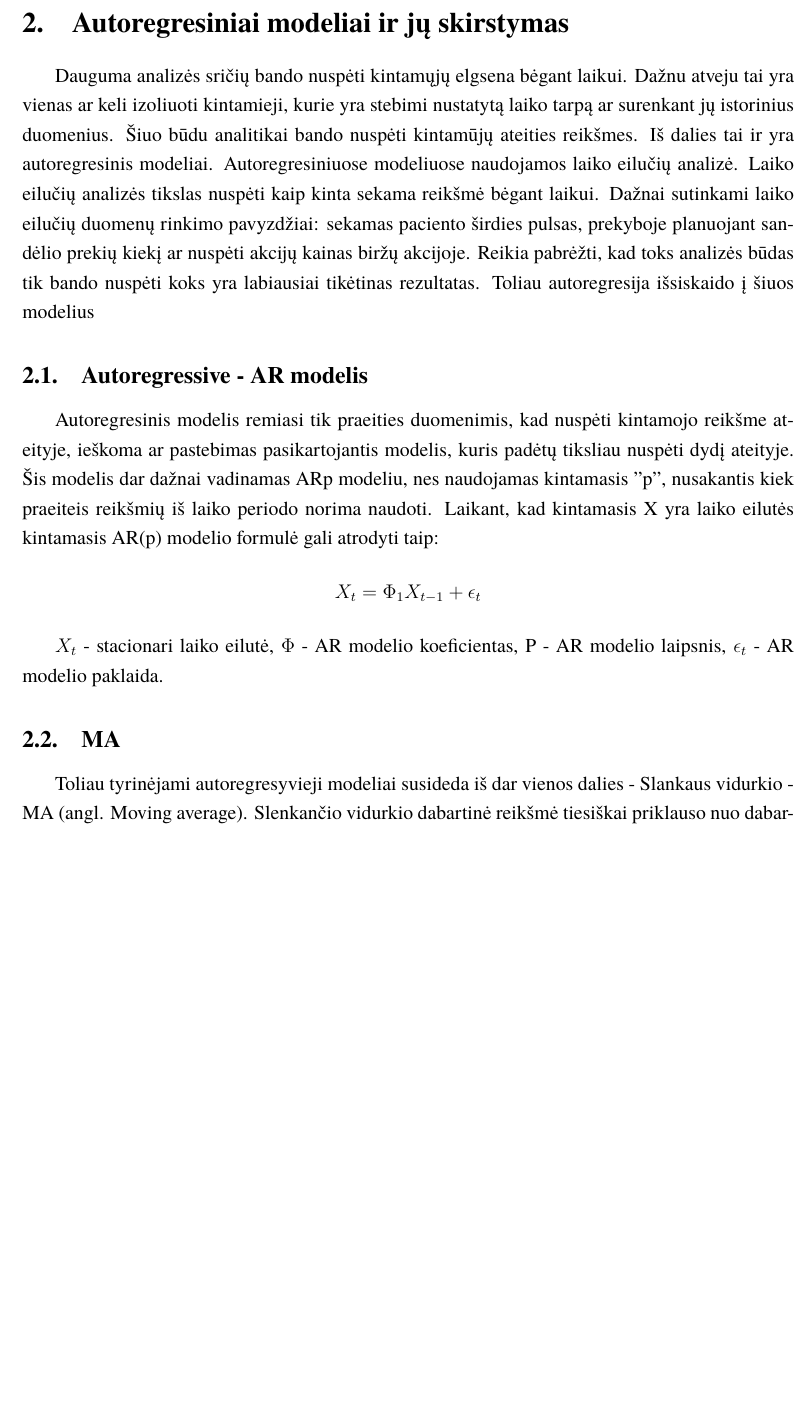
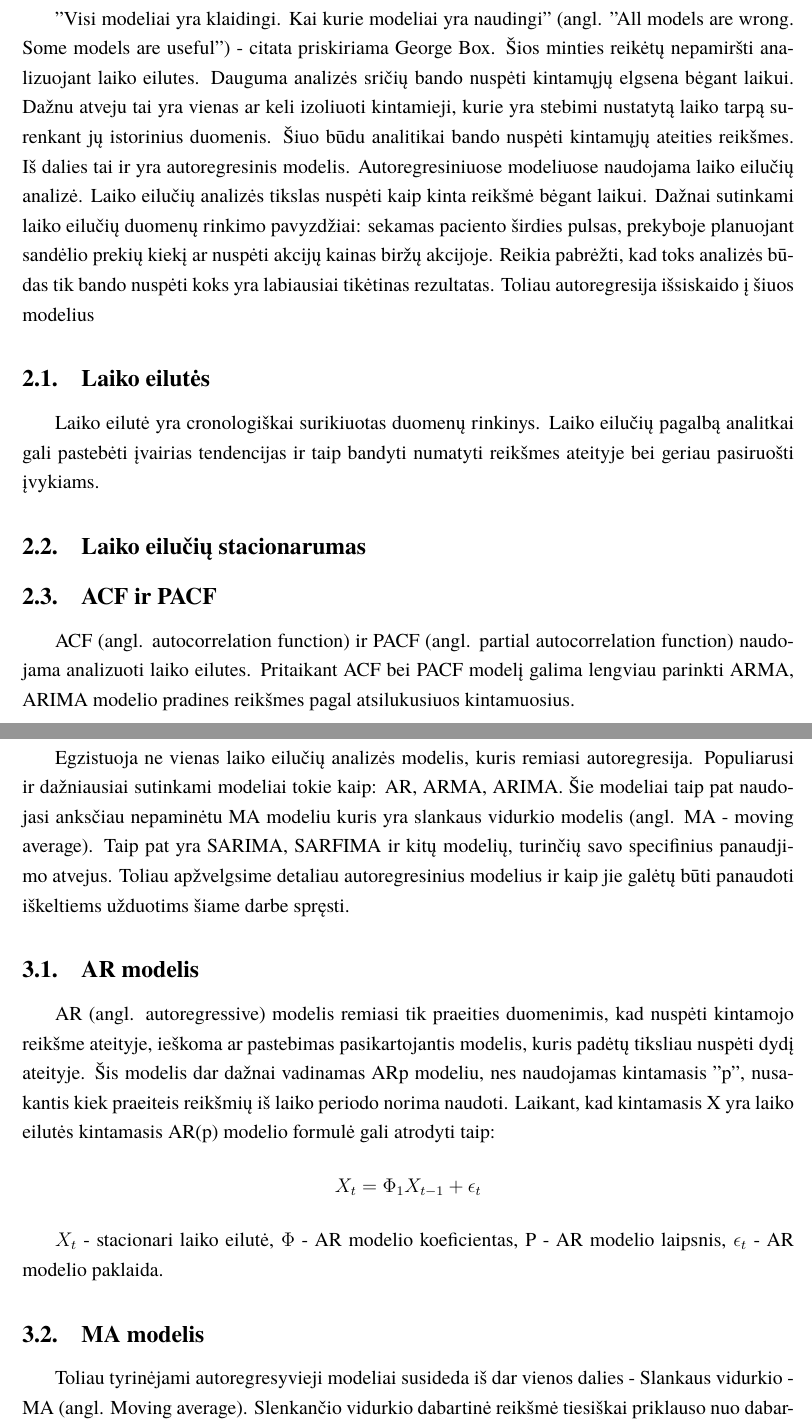
Before and after one commit to borada-bit/kursinis, a LaTeX document (kursinis.tex): part of page 7 of 14 before the commit and two parts of pages 7 and 8 of 16 after it, the two joined at a grey line, cut at the place of the change, the shorter picture padded with empty space. Compiled offline with XeLaTeX; a missing font is replaced by an installed copy or a similar font.

Commit message:
[UPD] structure and sections

```diff
--- a/kursinis.tex
+++ b/kursinis.tex
@@ -169,28 +168,46 @@ nuo nulio.
 Kadangi tinklas yra testinis, jame prekiauja mažiau žmonių, šiame tyrime apsiribojama prekiauti šiomis poromis rinkoje: i) BTC/BUSD, ii) LTC/BUSD, iii) XRP/BUSD,
 iv) BNB/BTC ir v) ETH/BTC
 
-% PAŠNEKĖTI IŠ PRAŽDIŲ APIE LAIKO EILUTES???
-% stacionari vs non stacionari
+% interpolation vs extrapolation?
+\section{Laiko eilučių analizė}
+"Visi modeliai yra klaidingi. Kai kurie modeliai yra naudingi" (angl. "All models are wrong. Some models are useful") - citata priskiriama George Box. Šios minties
+reikėtų nepamiršti analizuojant laiko eilutes. Dauguma analizės sričių bando nuspėti kintamųjų elgsena bėgant laikui. Dažnu atveju tai yra vienas ar keli izoliuoti
+kintamieji, kurie yra stebimi nustatytą laiko tarpą surenkant jų istorinius duomenis. Šiuo būdu analitikai bando nuspėti kintamųjų ateities reikšmes. Iš dalies tai
+ir yra autoregresinis modelis. Autoregresiniuose modeliuose naudojama laiko eilučių analizė. Laiko eilučių analizės tikslas nuspėti kaip kinta reikšmė bėgant laikui.
+Dažnai sutinkami laiko eilučių duomenų rinkimo pavyzdžiai: sekamas paciento širdies pulsas, prekyboje planuojant sandėlio prekių kiekį ar nuspėti akcijų kainas biržų akcijoje.
+Reikia pabrėžti, kad toks analizės būdas tik bando nuspėti koks yra labiausiai tikėtinas rezultatas. Toliau autoregresija išsiskaido į šiuos modelius
+
+\subsection {Laiko eilutės}
+Laiko eilutė yra cronologiškai surikiuotas duomenų rinkinys. Laiko eilučių pagalbą analitkai gali pastebėti įvairias tendencijas ir taip bandyti numatyti reikšmes
+ateityje bei geriau pasiruošti įvykiams.
+%Stationarity implies that taking consecutive samples of data with the same size should have identical covariances regardless of the starting point.
+
+\subsection {Laiko eilučių stacionarumas}
+
+% sources!!!!!!!
+% later after introducing AR models?
+\subsection {ACF ir PACF}
+ACF (angl. autocorrelation function) ir PACF (angl. partial autocorrelation function) naudojama analizuoti laiko eilutes. Pritaikant ACF bei PACF modelį
+galima lengviau parinkti ARMA, ARIMA modelio pradines reikšmes pagal atsilukusiuos kintamuosius.
 
 % autoregression crypto currency predict
 % ar, ar-abs, arima, arfima, sarima
-\section{Autoregresiniai modeliai ir jų skirstymas}
-% interpolation vs extrapolation
-Dauguma analizės sričių bando nuspėti kintamųjų elgsena bėgant laikui. Dažnu atveju tai yra vienas ar keli izoliuoti kintamieji, kurie yra stebimi nustatytą laiko
-tarpą ar surenkant jų istorinius duomenius. Šiuo būdu analitikai bando nuspėti kintamūjų ateities reikšmes. Iš dalies tai ir yra autoregresinis modeliai.
-Autoregresiniuose modeliuose naudojamos laiko eilučių analizė. Laiko eilučių analizės tikslas nuspėti kaip kinta sekama reikšmė bėgant laikui. Dažnai sutinkami laiko eilučių
-duomenų rinkimo pavyzdžiai: sekamas paciento širdies pulsas, prekyboje planuojant sandėlio prekių kiekį ar nuspėti akcijų kainas biržų akcijoje.
-Reikia pabrėžti, kad toks analizės būdas tik bando nuspėti koks yra labiausiai tikėtinas rezultatas. Toliau autoregresija išsiskaido į šiuos modelius
-\subsection{Autoregressive - AR modelis}
-Autoregresinis modelis remiasi tik praeities duomenimis, kad nuspėti kintamojo reikšme ateityje, ieškoma ar pastebimas pasikartojantis modelis, kuris padėtų tiksliau nuspėti dydį ateityje.
-Šis modelis dar dažnai vadinamas ARp modeliu, nes naudojamas kintamasis "p", nusakantis kiek praeiteis reikšmių iš laiko periodo norima naudoti.
-Laikant, kad kintamasis X yra laiko eilutės kintamasis AR(p) modelio formulė gali atrodyti taip:
+\section{Autoregresiniai modeliai}
+Egzistuoja ne vienas laiko eilučių analizės modelis, kuris remiasi autoregresija. Populiarusi ir dažniausiai sutinkami modeliai tokie kaip: AR, ARMA, ARIMA.
+Šie modeliai taip pat naudojasi anksčiau nepaminėtu MA modeliu kuris yra slankaus vidurkio modelis (angl. MA - moving average). Taip pat yra SARIMA, SARFIMA
+ir kitų modelių, turinčių savo specifinius panaudjimo atvejus. Toliau apžvelgsime detaliau autoregresinius modelius ir kaip jie galėtų būti panaudoti
+iškeltiems užduotims šiame darbe spręsti.
+
+\subsection{AR modelis}
+AR (angl. autoregressive) modelis remiasi tik praeities duomenimis, kad nuspėti kintamojo reikšme ateityje, ieškoma ar pastebimas pasikartojantis
+modelis, kuris padėtų tiksliau nuspėti dydį ateityje. Šis modelis dar dažnai vadinamas ARp modeliu, nes naudojamas kintamasis "p", nusakantis kiek praeiteis reikšmių
+iš laiko periodo norima naudoti. Laikant, kad kintamasis X yra laiko eilutės kintamasis AR(p) modelio formulė gali atrodyti taip:
 \[X_{t} = \Phi _{1}X_{t-1}+\epsilon_{t} \]
 
-%\cite{chi2018stock}
+%\cite{chi2018stock} naudojami AR, MA ir ARMA modelio formulėms
 ${X_t}$ - stacionari laiko eilutė, $\Phi$ - AR modelio koeficientas, P - AR modelio laipsnis, $ \epsilon_{t} $ - AR modelio paklaida.
 
-\subsection {MA}
+\subsection {MA modelis}
 Toliau tyrinėjami autoregresyvieji modeliai susideda iš dar vienos dalies - Slankaus vidurkio - MA (angl. Moving average). Slenkančio vidurkio dabartinė
 reikšmė tiesiškai priklauso nuo dabartines ir praeitų reikšmių. Žymėjimas MA(q) reiškia q laipsnio slenkamajį vidurkį, kurio formulę atrodo taip:
 \[X_{t} = \epsilon_{t} - \sum_{i=1}^{q}\theta_{i}  \epsilon_{t-i}\]
```
Also changed, not shown: kursinis.tex (54 more changed lines).
